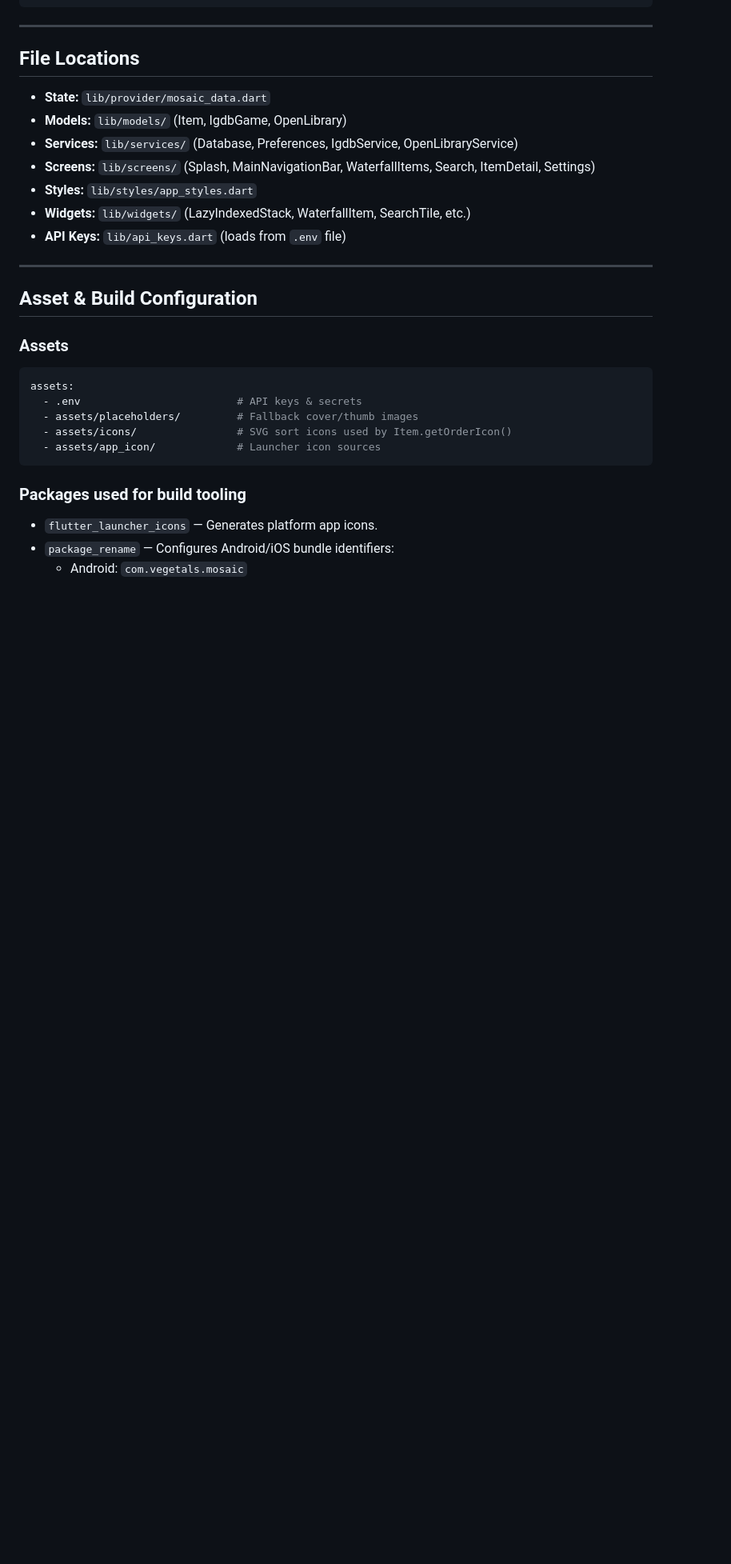
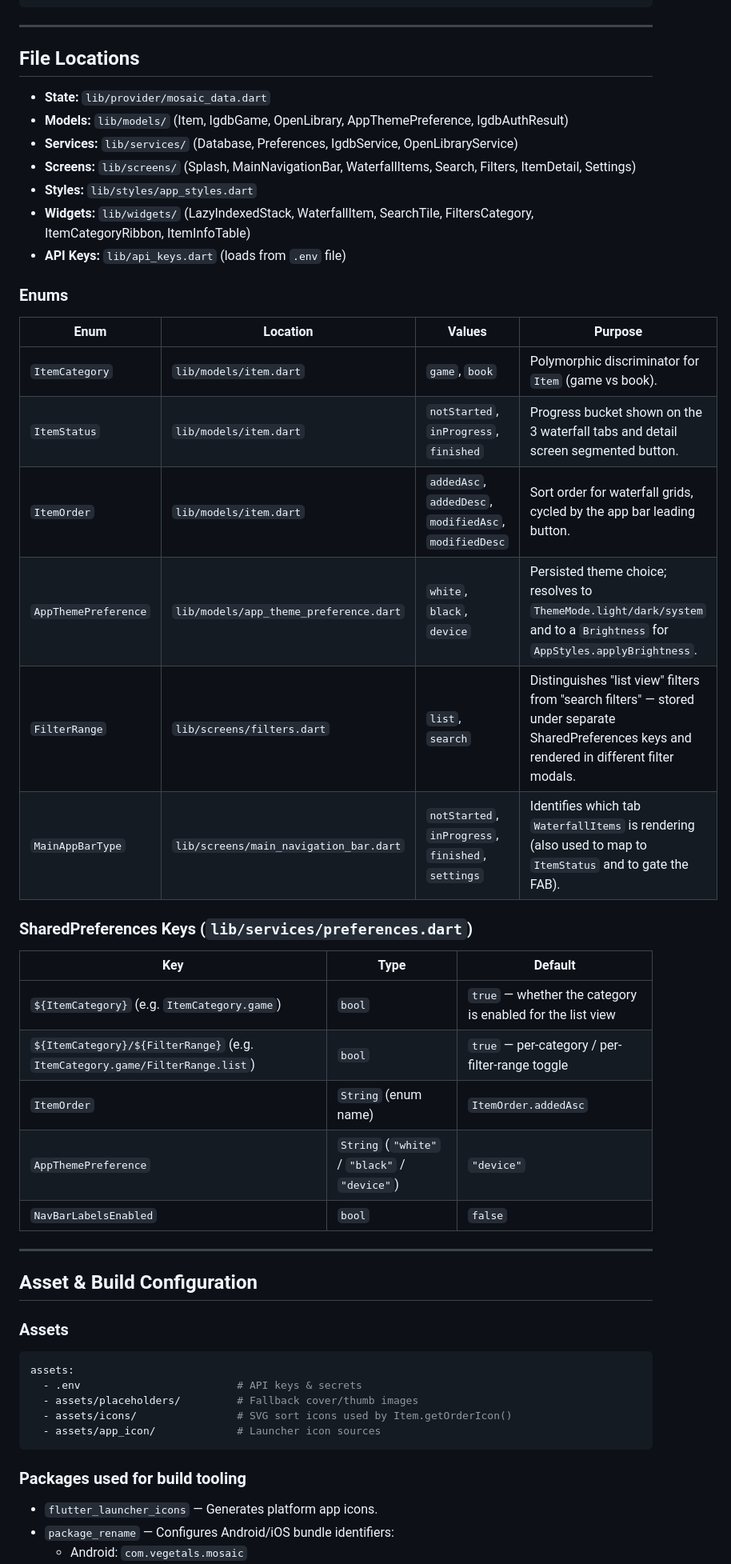
Before and after one commit to ovilaro/mosaic, a Markdown page: AGENTS.md, the part around one of its changes. Shown at 80% size. Drawn GitHub-style; blank space fills up the shorter version.

```diff
--- a/AGENTS.md
+++ b/AGENTS.md
@@ -228,12 +236,33 @@ dart run build_runner watch         # Auto-regenerate on changes
 ## File Locations
 
 - **State:** `lib/provider/mosaic_data.dart`
-- **Models:** `lib/models/` (Item, IgdbGame, OpenLibrary)
+- **Models:** `lib/models/` (Item, IgdbGame, OpenLibrary, AppThemePreference, IgdbAuthResult)
 - **Services:** `lib/services/` (Database, Preferences, IgdbService, OpenLibraryService)
-- **Screens:** `lib/screens/` (Splash, MainNavigationBar, WaterfallItems, Search, ItemDetail, Settings)
+- **Screens:** `lib/screens/` (Splash, MainNavigationBar, WaterfallItems, Search, Filters, ItemDetail, Settings)
 - **Styles:** `lib/styles/app_styles.dart`
-- **Widgets:** `lib/widgets/` (LazyIndexedStack, WaterfallItem, SearchTile, etc.)
+- **Widgets:** `lib/widgets/` (LazyIndexedStack, WaterfallItem, SearchTile, FiltersCategory, ItemCategoryRibbon, ItemInfoTable)
 - **API Keys:** `lib/api_keys.dart` (loads from `.env` file)
+
+### Enums
+
+| Enum | Location | Values | Purpose |
+|---|---|---|---|
+| `ItemCategory` | `lib/models/item.dart` | `game`, `book` | Polymorphic discriminator for `Item` (game vs book). |
+| `ItemStatus` | `lib/models/item.dart` | `notStarted`, `inProgress`, `finished` | Progress bucket shown on the 3 waterfall tabs and detail screen segmented button. |
+| `ItemOrder` | `lib/models/item.dart` | `addedAsc`, `addedDesc`, `modifiedAsc`, `modifiedDesc` | Sort order for waterfall grids, cycled by the app bar leading button. |
+| `AppThemePreference` | `lib/models/app_theme_preference.dart` | `white`, `black`, `device` | Persisted theme choice; resolves to `ThemeMode.light/dark/system` and to a `Brightness` for `AppStyles.applyBrightness`. |
+| `FilterRange` | `lib/screens/filters.dart` | `list`, `search` | Distinguishes "list view" filters from "search filters" — stored under separate SharedPreferences keys and rendered in different filter modals. |
+| `MainAppBarType` | `lib/screens/main_navigation_bar.dart` | `notStarted`, `inProgress`, `finished`, `settings` | Identifies which tab `WaterfallItems` is rendering (also used to map to `ItemStatus` and to gate the FAB). |
+
+### SharedPreferences Keys (`lib/services/preferences.dart`)
+
+| Key | Type | Default |
+|---|---|---|
+| `${ItemCategory}` (e.g. `ItemCategory.game`) | `bool` | `true` — whether the category is enabled for the list view |
+| `${ItemCategory}/${FilterRange}` (e.g. `ItemCategory.game/FilterRange.list`) | `bool` | `true` — per-category / per-filter-range toggle |
+| `ItemOrder` | `String` (enum name) | `ItemOrder.addedAsc` |
+| `AppThemePreference` | `String` (`"white"` / `"black"` / `"device"`) | `"device"` |
+| `NavBarLabelsEnabled` | `bool` | `false` |
 
 ---
 
```
Also changed, not shown: other parts of AGENTS.md (+22 -4 lines), README.md (+7 -2 lines).
